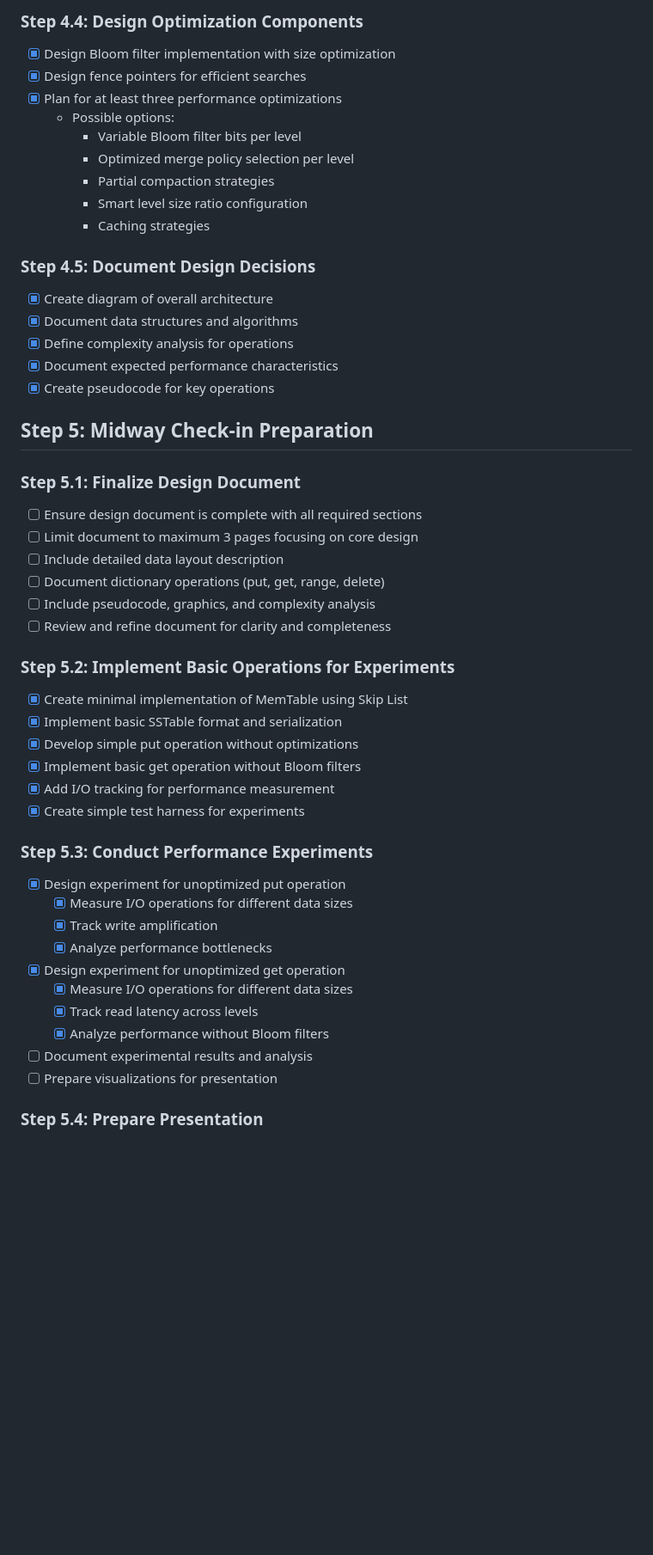
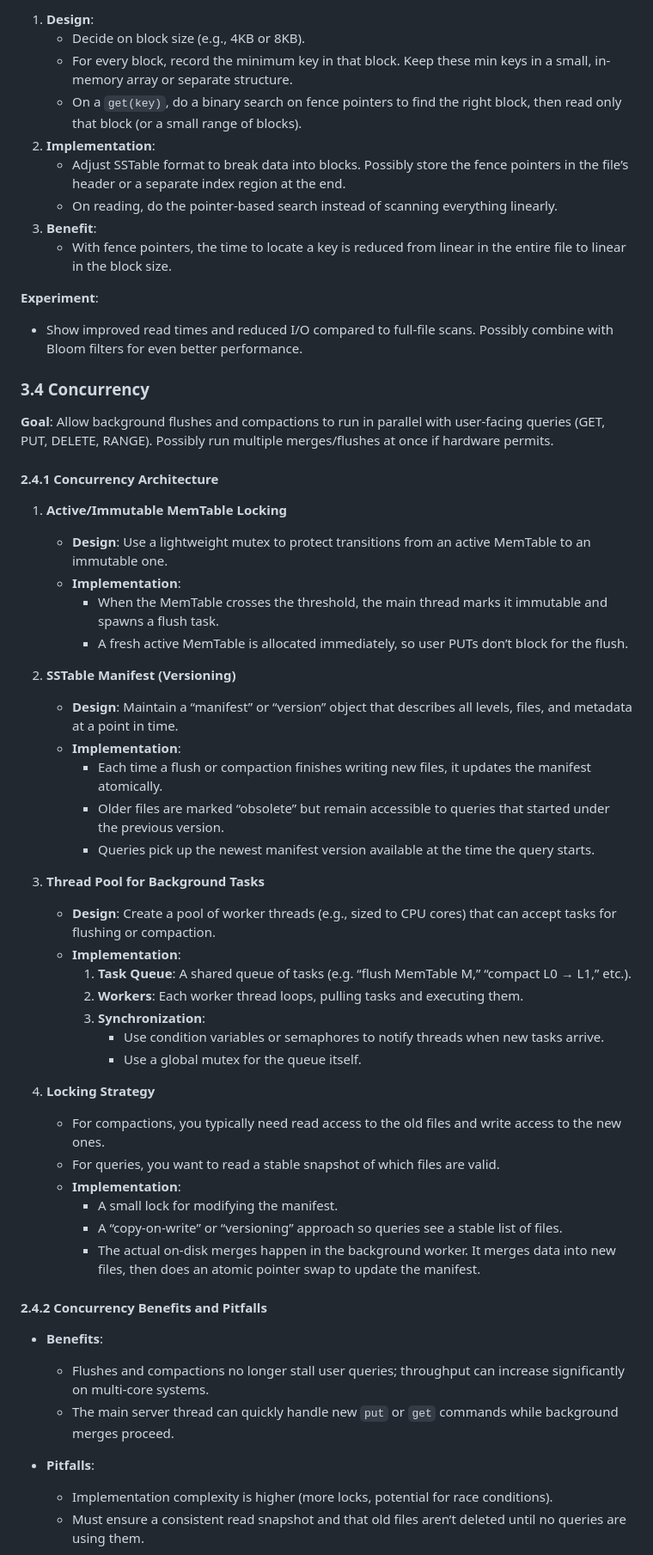
Before and after one commit to fiidalgo/cs2650, a Markdown page: project/docs/project-plan.md, the part around the change printed below. Shown: that part at 86% size. Drawn GitHub-style; blank space fills up the shorter version.

Commit message:
Created project plan for post-midway check-in

```diff
--- a/project/docs/project-plan.md
+++ b/project/docs/project-plan.md
@@ -79,56 +105,60 @@ Additionally, you should describe, implement, and evaluate at least three differ
 
-### Step 4.4: Design Optimization Components
+1. **Design**:
+   - Decide on block size (e.g., 4KB or 8KB).
+   - For every block, record the minimum key in that block. Keep these min keys in a small, in-memory array or separate structure.
+   - On a `get(key)`, do a binary search on fence pointers to find the right block, then read only that block (or a small range of blocks).
+2. **Implementation**:
+   - Adjust SSTable format to break data into blocks. Possibly store the fence pointers in the file’s header or a separate index region at the end.
+   - On reading, do the pointer-based search instead of scanning everything linearly.
+3. **Benefit**:
+   - With fence pointers, the time to locate a key is reduced from linear in the entire file to linear in the block size.
 
-- [x] Design Bloom filter implementation with size optimization
-- [x] Design fence pointers for efficient searches
-- [x] Plan for at least three performance optimizations
-  - Possible options:
-    - Variable Bloom filter bits per level
-    - Optimized merge policy selection per level
-    - Partial compaction strategies
-    - Smart level size ratio configuration
-    - Caching strategies
+**Experiment**:
+- Show improved read times and reduced I/O compared to full-file scans. Possibly combine with Bloom filters for even better performance.
 
-### Step 4.5: Document Design Decisions
+### 3.4 Concurrency
 
-- [x] Create diagram of overall architecture
-- [x] Document data structures and algorithms
-- [x] Define complexity analysis for operations
-- [x] Document expected performance characteristics
-- [x] Create pseudocode for key operations
+**Goal**: Allow background flushes and compactions to run in parallel with user-facing queries (GET, PUT, DELETE, RANGE). Possibly run multiple merges/flushes at once if hardware permits.
 
-## Step 5: Midway Check-in Preparation
+#### 2.4.1 Concurrency Architecture
 
-### Step 5.1: Finalize Design Document
+1. **Active/Immutable MemTable Locking**
+   - **Design**: Use a lightweight mutex to protect transitions from an active MemTable to an immutable one.
+   - **Implementation**:
+     - When the MemTable crosses the threshold, the main thread marks it immutable and spawns a flush task.
+     - A fresh active MemTable is allocated immediately, so user PUTs don’t block for the flush.
 
-- [ ] Ensure design document is complete with all required sections
-- [ ] Limit document to maximum 3 pages focusing on core design
-- [ ] Include detailed data layout description
-- [ ] Document dictionary operations (put, get, range, delete)
-- [ ] Include pseudocode, graphics, and complexity analysis
-- [ ] Review and refine document for clarity and completeness
+2. **SSTable Manifest (Versioning)**
+   - **Design**: Maintain a “manifest” or “version” object that describes all levels, files, and metadata at a point in time.
+   - **Implementation**:
+     - Each time a flush or compaction finishes writing new files, it updates the manifest atomically.
+     - Older files are marked “obsolete” but remain accessible to queries that started under the previous version.
+     - Queries pick up the newest manifest version available at the time the query starts.
 
-### Step 5.2: Implement Basic Operations for Experiments
+3. **Thread Pool for Background Tasks**
+   - **Design**: Create a pool of worker threads (e.g., sized to CPU cores) that can accept tasks for flushing or compaction.
+   - **Implementation**:
+     1. **Task Queue**: A shared queue of tasks (e.g. “flush MemTable M,” “compact L0 → L1,” etc.).
+     2. **Workers**: Each worker thread loops, pulling tasks and executing them.
+     3. **Synchronization**:
+        - Use condition variables or semaphores to notify threads when new tasks arrive.
+        - Use a global mutex for the queue itself.
 
-- [x] Create minimal implementation of MemTable using Skip List
-- [x] Implement basic SSTable format and serialization
-- [x] Develop simple put operation without optimizations
-- [x] Implement basic get operation without Bloom filters
-- [x] Add I/O tracking for performance measurement
-- [x] Create simple test harness for experiments
+4. **Locking Strategy**
+   - For compactions, you typically need read access to the old files and write access to the new ones.
+   - For queries, you want to read a stable snapshot of which files are valid.
+   - **Implementation**:
+     - A small lock for modifying the manifest.
+     - A “copy-on-write” or “versioning” approach so queries see a stable list of files.
+     - The actual on-disk merges happen in the background worker. It merges data into new files, then does an atomic pointer swap to update the manifest.
 
-### Step 5.3: Conduct Performance Experiments
+#### 2.4.2 Concurrency Benefits and Pitfalls
 
-- [x] Design experiment for unoptimized put operation
-  - [x] Measure I/O operations for different data sizes
-  - [x] Track write amplification
-  - [x] Analyze performance bottlenecks
-- [x] Design experiment for unoptimized get operation
-  - [x] Measure I/O operations for different data sizes
-  - [x] Track read latency across levels
-  - [x] Analyze performance without Bloom filters
-- [ ] Document experimental results and analysis
-- [ ] Prepare visualizations for presentation
+- **Benefits**:
+  - Flushes and compactions no longer stall user queries; throughput can increase significantly on multi-core systems.
+  - The main server thread can quickly handle new `put` or `get` commands while background merges proceed.
 
-### Step 5.4: Prepare Presentation
+- **Pitfalls**:
+  - Implementation complexity is higher (more locks, potential for race conditions).
+  - Must ensure a consistent read snapshot and that old files aren’t deleted until no queries are using them.
 
```
Also changed, not shown: other parts of project/docs/project-plan.md (+100 -286 lines).
